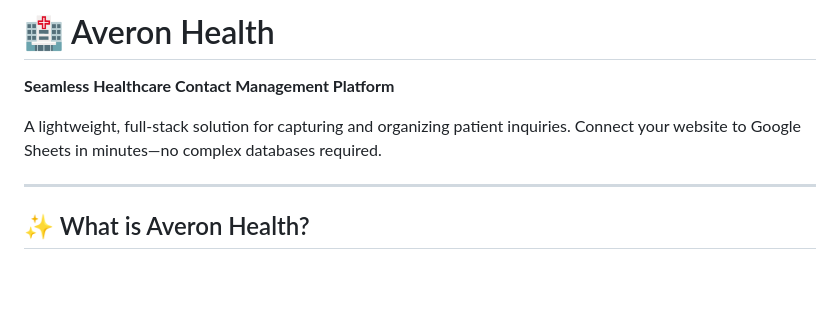
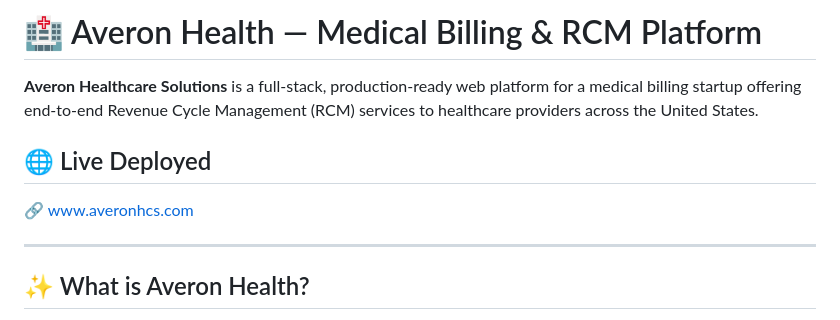
Before and after one commit to mohdfarhan04/Averon-Health, a Markdown page: readme.md, the part around the change. Drawn GitHub-style; blank space fills up the shorter version.

Commit message:
Update readme.md
Deployed the code in render and added the private domain name and link

```diff
--- a/readme.md
+++ b/readme.md
@@ -1,8 +1,11 @@
-# 🏥 Averon Health
+# 🏥 Averon Health — Medical Billing & RCM Platform
 
-**Seamless Healthcare Contact Management Platform**
+**Averon Healthcare Solutions** is a full-stack, production-ready web platform
+for a medical billing startup offering end-to-end Revenue Cycle Management (RCM)
+services to healthcare providers across the United States.
 
-A lightweight, full-stack solution for capturing and organizing patient inquiries. Connect your website to Google Sheets in minutes—no complex databases required.
+## 🌐 Live Deployed
+🔗 www.averonhcs.com
 
 ---
 
```
